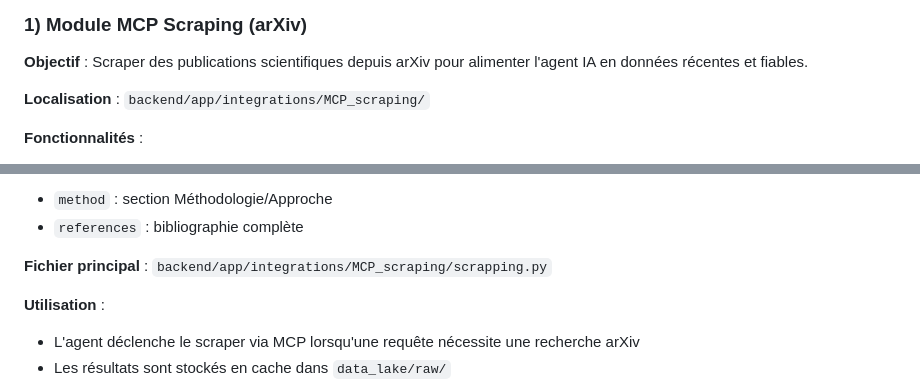
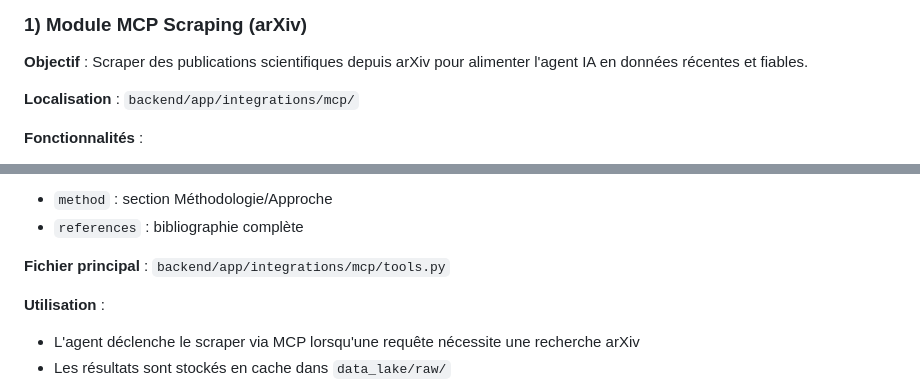
Before and after one commit to AudeC22/DIXITBOT, a Markdown page: README.md, 2 parts joined by grey strips. GitHub-like rendering.

Commit message:
docs(readme): fix obsolete MCP_scraping references (lines 55, 90)

```diff
--- a/README.md
+++ b/README.md
@@ -52,7 +52,7 @@ Il repose sur une architecture moderne :
 
 **Objectif** : Scraper des publications scientifiques depuis arXiv pour alimenter l'agent IA en données récentes et fiables.
 
-**Localisation** : `backend/app/integrations/MCP_scraping/`
+**Localisation** : `backend/app/integrations/mcp/`
 
 **Fonctionnalités** :
 
@@ -87,7 +87,7 @@ _Depuis la page /html_ :
 - `method` : section Méthodologie/Approche
 - `references` : bibliographie complète
 
-**Fichier principal** : `backend/app/integrations/MCP_scraping/scrapping.py`
+**Fichier principal** : `backend/app/integrations/mcp/tools.py`
 
 **Utilisation** :
 
```
